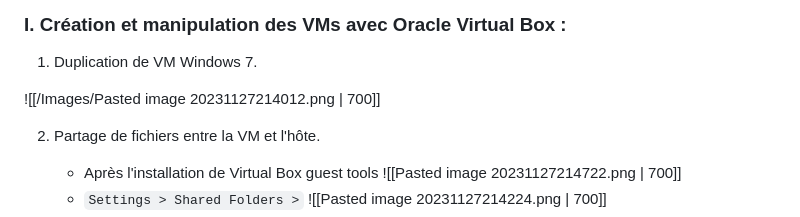
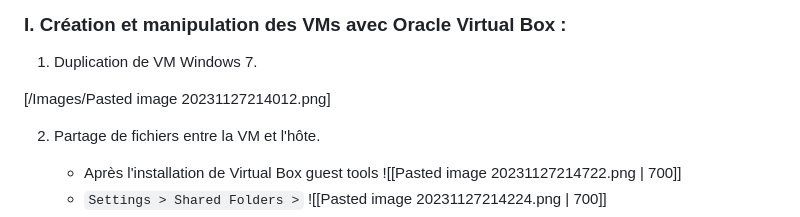
Before and after one commit to ddagmilu/M2, a Markdown page: VCC/TP n 01.md, the part around the change. Rendered like a GitHub page.

```diff
--- a/VCC/TP n 01.md
+++ b/VCC/TP n 01.md
@@ -76,7 +76,7 @@ Une machine virtuelle, également appelée VM, représente un environnement virt
 
 1. Duplication de VM Windows 7.
 
-![[/Images/Pasted image 20231127214012.png | 700]]
+[/Images/Pasted image 20231127214012.png]
 
 2. Partage de fichiers entre la VM et l'hôte.
 	* Après l'installation de Virtual Box guest tools
```
